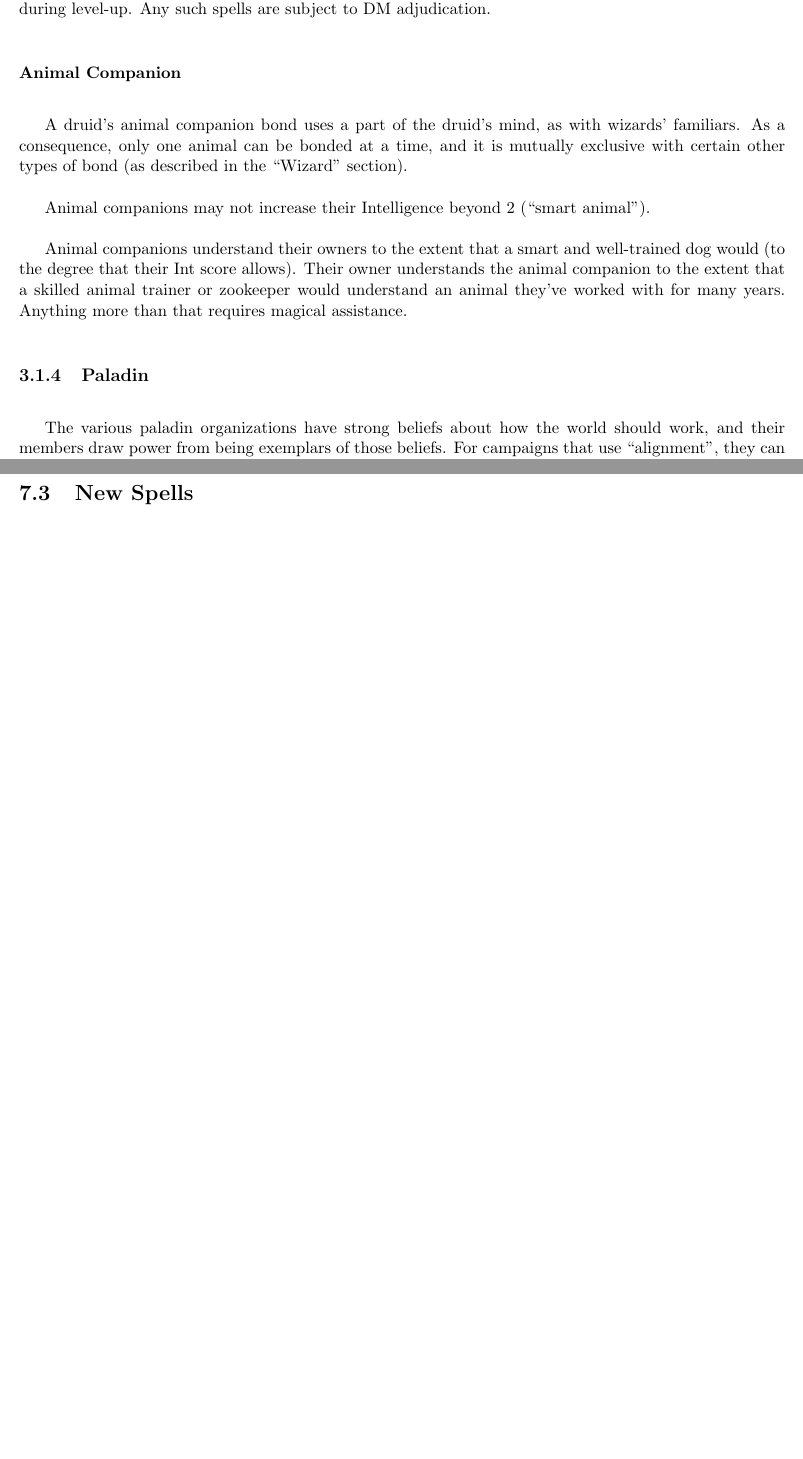
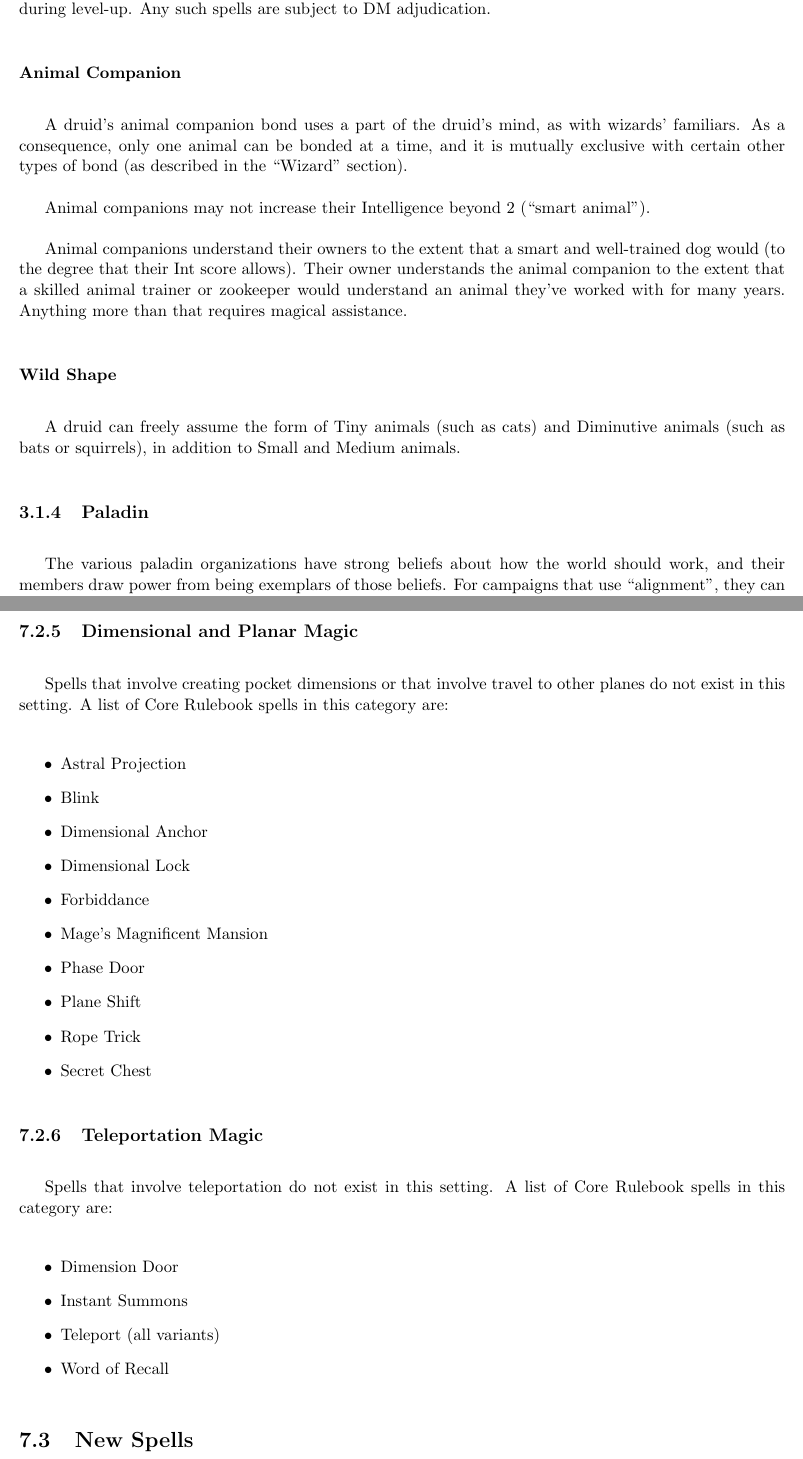
Before and after one commit to cjthomas-opensource/pf1e-houserules, a LaTeX thesis (houserules/world-of-adv-dmhouserules.tex, which reads houserules/world-of-adv-classes.tex, houserules/world-of-adv-spells.tex): two parts of pages 21 and 51 of 59 before the commit and two parts of pages 21 and 51 of 60 after it, joined at a grey line, cut so that both start at the same text, the shorter picture padded with empty space. Compiled offline with pdfLaTeX.

Commit message:
Druids can turn into cats, bats, and squirrels with wild shape. Added dimensional and teleportation magic bans.

```diff
--- a/houserules/world-of-adv-classes.tex
+++ b/houserules/world-of-adv-classes.tex
@@ -77,6 +77,12 @@ well-trained dog would (to the degree that their Int score allows). Their
 owner understands the animal companion to the extent that a skilled animal
 trainer or zookeeper would understand an animal they've worked with for
 many years. Anything more than that requires magical assistance.
+
+\subsubsection{Wild Shape}
+
+A druid can freely assume the form of Tiny animals (such as cats) and
+Diminutive animals (such as bats or squirrels), in addition to Small and
+Medium animals.
 %
 
 %
--- a/houserules/world-of-adv-spells.tex
+++ b/houserules/world-of-adv-spells.tex
@@ -504,6 +508,41 @@ to be worth it.
 For campaigns that use it, it would work the same way familiars do: by using
 the caster's mind to think with. As such it would not be compatible with
 having a familiar, animal companion, or bonded object.
+%
+
+%
+\subsection{Dimensional and Planar Magic}
+
+Spells that involve creating pocket dimensions or that involve travel to
+other planes do not exist in this setting. A list of Core Rulebook spells
+in this category are:
+
+\begin{itemize}
+\item Astral Projection
+\item Blink
+\item Dimensional Anchor
+\item Dimensional Lock
+\item Forbiddance
+\item Mage's Magnificent Mansion
+\item Phase Door
+\item Plane Shift
+\item Rope Trick
+\item Secret Chest
+\end{itemize}
+%
+
+%
+\subsection{Teleportation Magic}
+
+Spells that involve teleportation do not exist in this setting. A list of
+Core Rulebook spells in this category are:
+
+\begin{itemize}
+\item Dimension Door
+\item Instant Summons
+\item Teleport (all variants)
+\item Word of Recall
+\end{itemize}
 %
 
 %
```
Also changed, not shown: houserules/world-of-adv-spells.tex (8 more changed lines).
